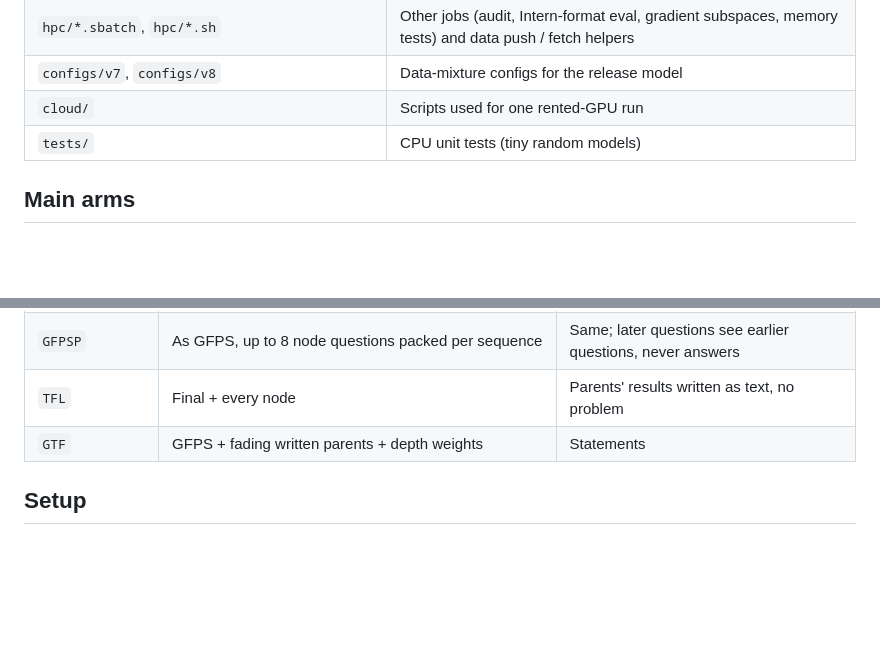
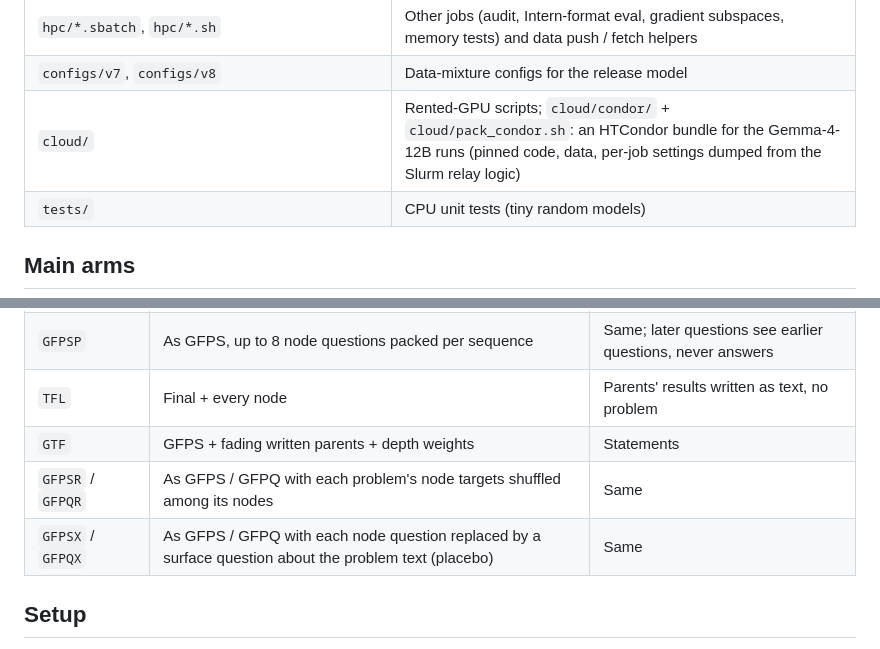
Before and after one commit to soray42/cot-distillation-jev, a Markdown page: README.md, 2 parts joined by grey strips. Drawn GitHub-style; blank space fills up the shorter version.

```diff
--- a/README.md
+++ b/README.md
@@ -49,7 +56,7 @@ Owner: Haotian "Sora" Yang. Private research repository; data, results and notes
 | `hpc/train_arm.sbatch` | Slurm job for one training run; `arm_config` lists every arm (A2, G3, GFPS, GFPQ, GFPSP, TFL, GTF, ...) |
 | `hpc/*.sbatch`, `hpc/*.sh` | Other jobs (audit, Intern-format eval, gradient subspaces, memory tests) and data push / fetch helpers |
 | `configs/v7`, `configs/v8` | Data-mixture configs for the release model |
-| `cloud/` | Scripts used for one rented-GPU run |
+| `cloud/` | Rented-GPU scripts; `cloud/condor/` + `cloud/pack_condor.sh`: an HTCondor bundle for the Gemma-4-12B runs (pinned code, data, per-job settings dumped from the Slurm relay logic) |
 | `tests/` | CPU unit tests (tiny random models) |
 
 ## Main arms
@@ -64,6 +71,8 @@ Owner: Haotian "Sora" Yang. Private research repository; data, results and notes
 | `GFPSP` | As GFPS, up to 8 node questions packed per sequence | Same; later questions see earlier questions, never answers |
 | `TFL` | Final + every node | Parents' results written as text, no problem |
 | `GTF` | GFPS + fading written parents + depth weights | Statements |
+| `GFPSR` / `GFPQR` | As GFPS / GFPQ with each problem's node targets shuffled among its nodes | Same |
+| `GFPSX` / `GFPQX` | As GFPS / GFPQ with each node question replaced by a surface question about the problem text (placebo) | Same |
 
 ## Setup
 
```
Also changed, not shown: other parts of README.md (+29 -15 lines).
